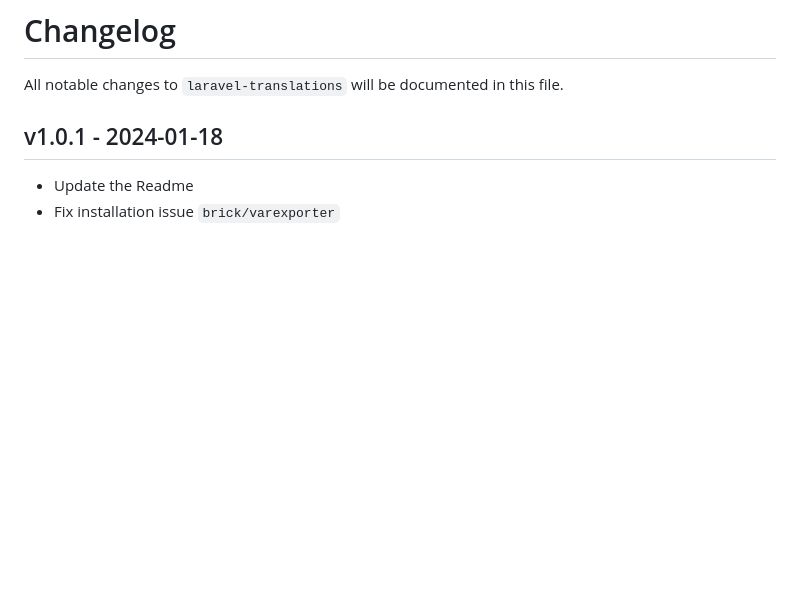
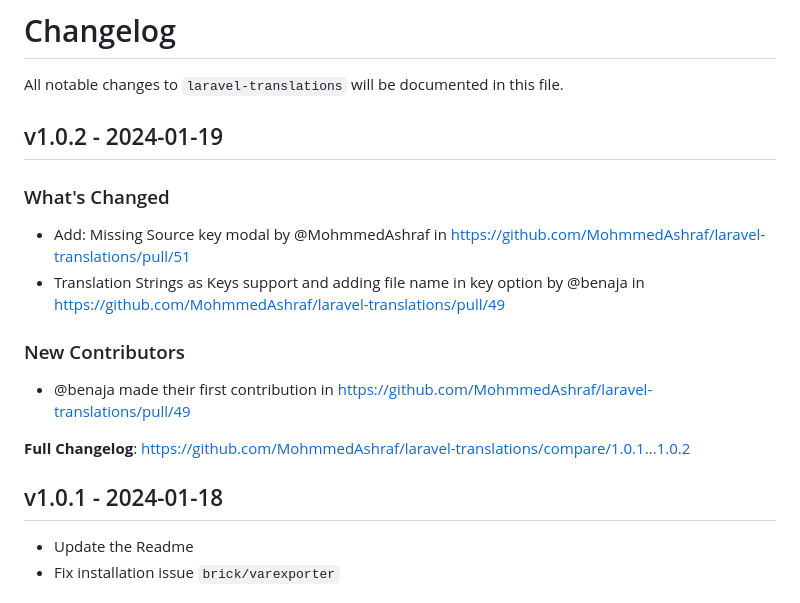
Before and after one commit to MohmmedAshraf/laravel-translations, a Markdown page: CHANGELOG.md, the part around one of its changes. Rendered like a GitHub page; blank space fills up the shorter version.

Commit message:
Update CHANGELOG

```diff
--- a/CHANGELOG.md
+++ b/CHANGELOG.md
@@ -1,6 +1,19 @@
 # Changelog
 
 All notable changes to `laravel-translations` will be documented in this file.
+
+## v1.0.2 - 2024-01-19
+
+### What's Changed
+
+* Add: Missing Source key modal by @MohmmedAshraf in https://github.com/MohmmedAshraf/laravel-translations/pull/51
+* Translation Strings as Keys support and adding file name in key option by @benaja in https://github.com/MohmmedAshraf/laravel-translations/pull/49
+
+### New Contributors
+
+* @benaja made their first contribution in https://github.com/MohmmedAshraf/laravel-translations/pull/49
+
+**Full Changelog**: https://github.com/MohmmedAshraf/laravel-translations/compare/1.0.1...1.0.2
 
 ## v1.0.1 - 2024-01-18
 
```
Also changed, not shown: other parts of CHANGELOG.md (+3 -0 lines).
